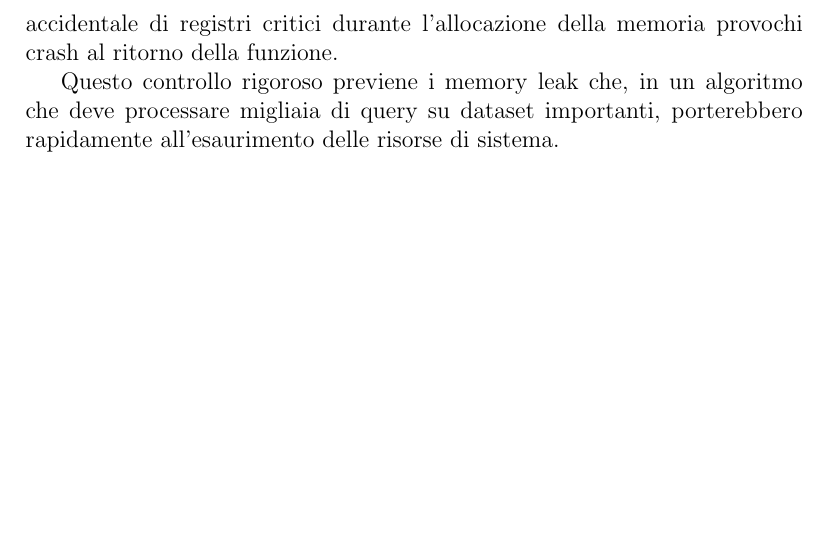
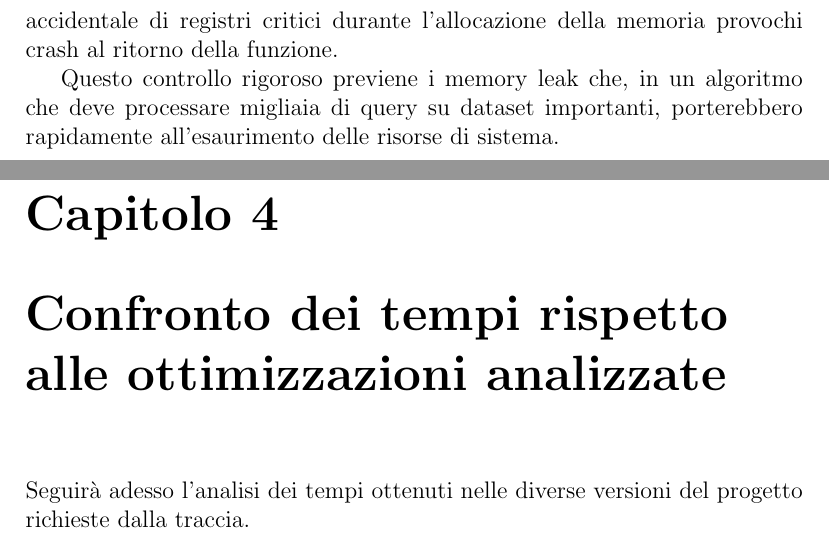
Before and after one commit to Mikidefu/ProgettoKnnArchitetture, a LaTeX document (doc/Relazione.tex, which reads doc/file_relazione/chapters/capitolo4.tex): part of page 12 of 12 before the commit and two parts of pages 12 and 13 of 13 after it, the two joined at a grey line, cut so that both start at the same text, the shorter picture padded with empty space. Compiled offline with pdfLaTeX.

Commit message:
Inizio capitolo4 e inserimento immagine del report

```diff
--- a/doc/Relazione.tex
+++ b/doc/Relazione.tex
@@ -21,5 +21,6 @@
 \input{file_relazione/chapters/capitolo1}
 \input{file_relazione/chapters/capitolo2}
 \input{file_relazione/chapters/capitolo3}
+\input{file_relazione/chapters/capitolo4}
 
 \end{document}
--- /dev/null
+++ b/doc/file_relazione/chapters/capitolo4.tex
@@ -0,0 +1,3 @@
+\maketitle
+\chapter{Confronto dei tempi rispetto alle ottimizzazioni analizzate}
+Seguirà adesso l'analisi dei tempi ottenuti nelle diverse versioni del progetto richieste dalla traccia.
```
Also changed, not shown: doc/Relazione.pdf, doc/file_relazione/imgs/report_html.png (added), 1 other file.
